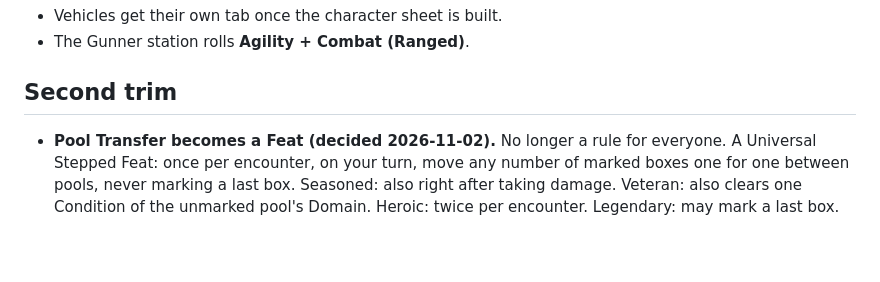
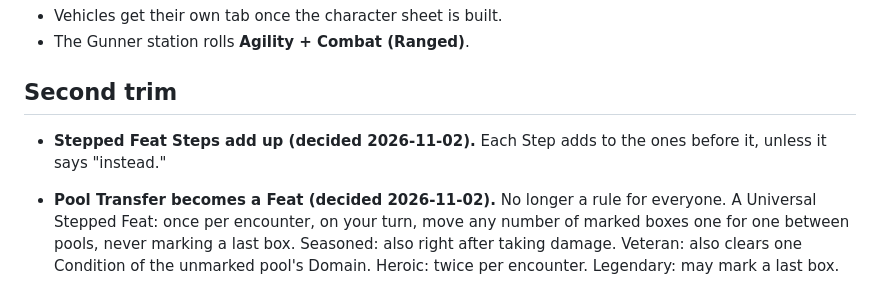
Before and after one commit to jongold64/juggs, a Markdown page: docs/DECISIONS.md, the part around the change. Rendered like a GitHub page; blank space fills up the shorter version.

Commit message:
Record that Feat Steps add up
Co-Authored-By: Claude Opus 5.5 <noreply@anthropic.com>

```diff
--- a/docs/DECISIONS.md
+++ b/docs/DECISIONS.md
@@ -244,6 +244,7 @@ design, with Pilot and Tactics station rolls moved to Operate and Analyze. Gunne
 
 ## Second trim
 
+- **Stepped Feat Steps add up (decided 2026-11-02).** Each Step adds to the ones before it, unless it says "instead."
 - **Pool Transfer becomes a Feat (decided 2026-11-02).** No longer a rule for everyone. A Universal Stepped Feat: once per encounter, on
   your turn, move any number of marked boxes one for one between pools, never marking a last box. Seasoned: also right after taking
   damage. Veteran: also clears one Condition of the unmarked pool's Domain. Heroic: twice per encounter. Legendary: may mark a last box.
```
